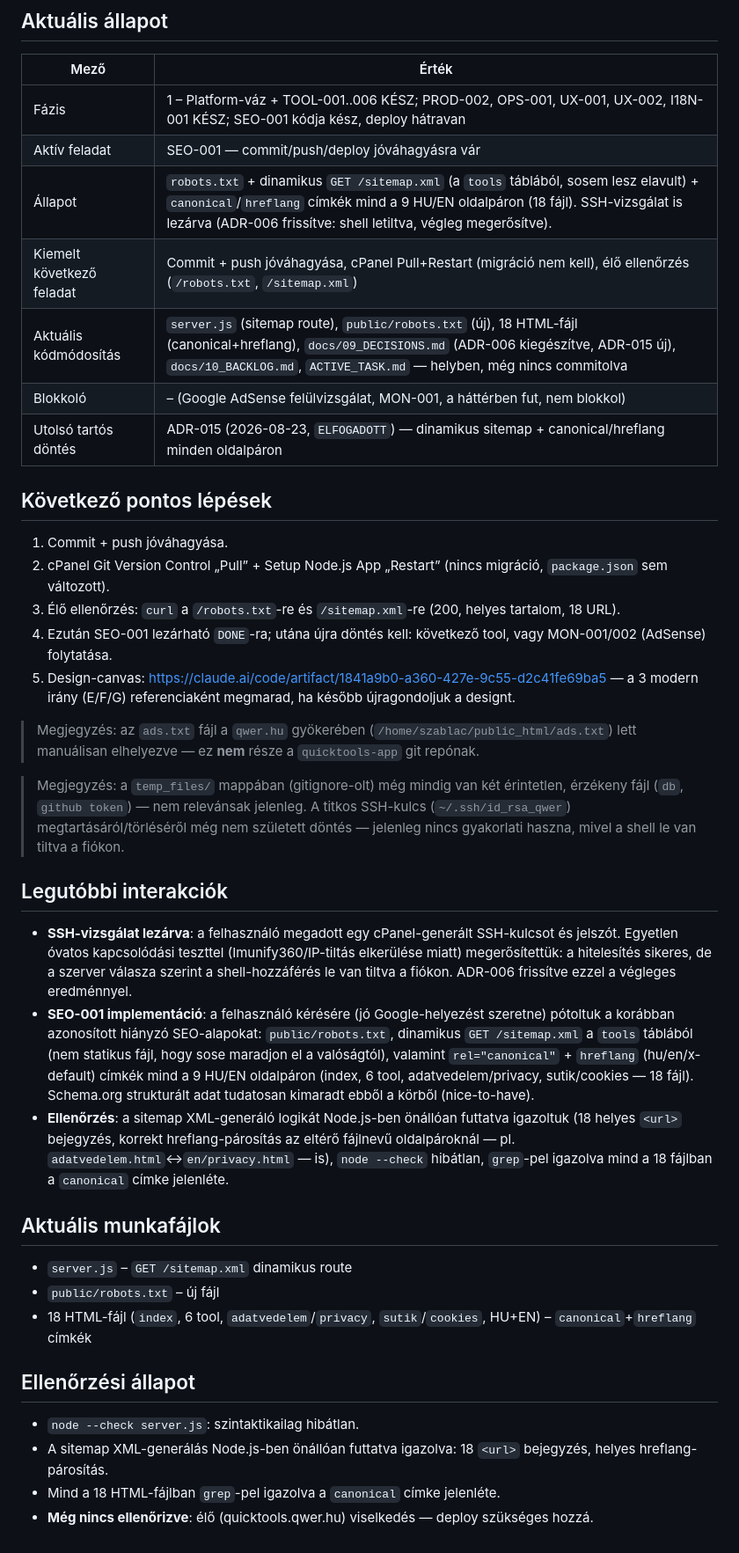
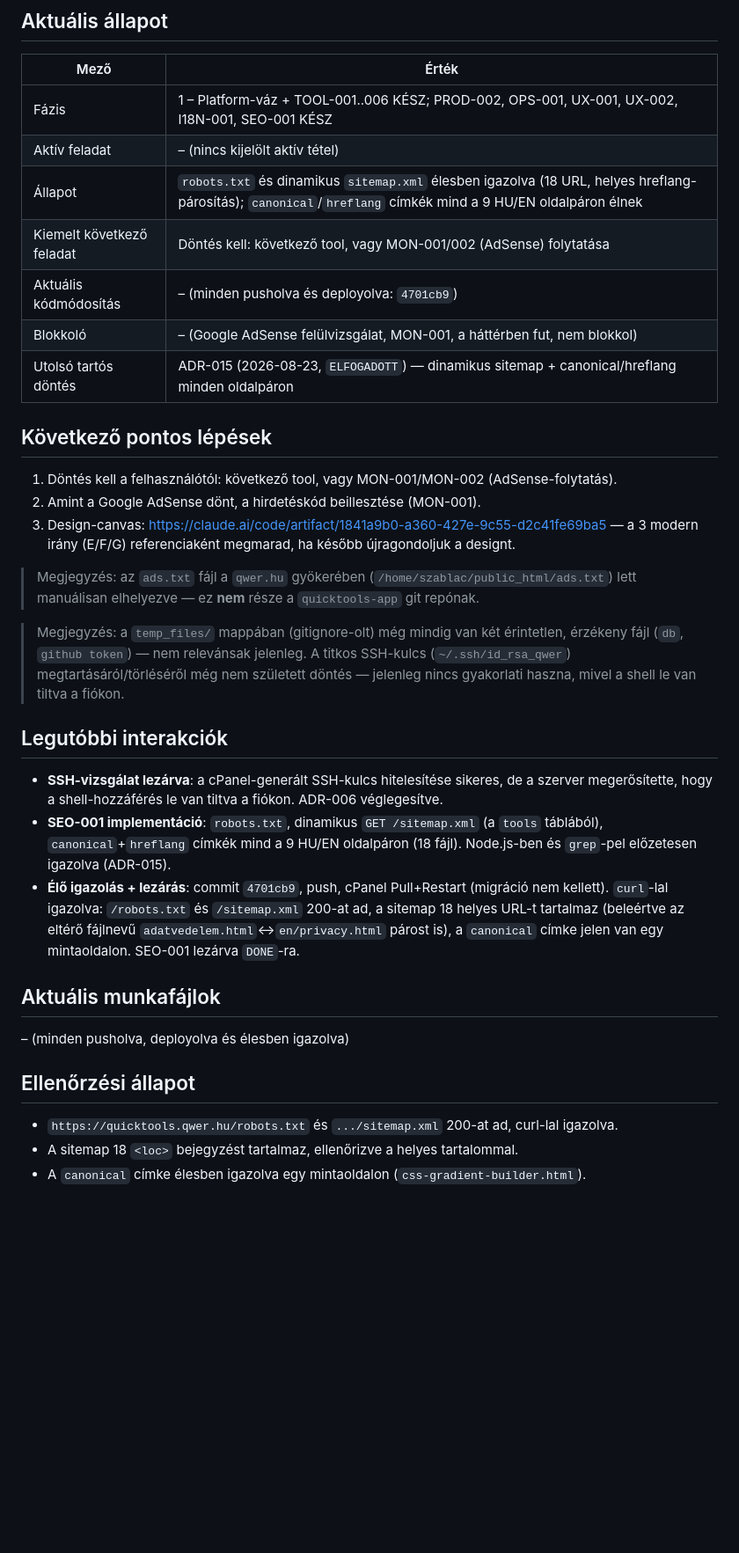
Before and after one commit to szablac/quicktools-app, a Markdown page: ACTIVE_TASK.md, the part around the change. Shown at 88% size. Rendered like a GitHub page; blank space fills up the shorter version.

Commit message:
docs: SEO-001 lezárva — élesben igazolva
Co-Authored-By: Claude Sonnet 5 <noreply@anthropic.com>

```diff
--- a/ACTIVE_TASK.md
+++ b/ACTIVE_TASK.md
@@ -6,21 +6,19 @@
 
 | Mező | Érték |
 |---|---|
-| Fázis | 1 – Platform-váz + TOOL-001..006 KÉSZ; PROD-002, OPS-001, UX-001, UX-002, I18N-001 KÉSZ; SEO-001 kódja kész, deploy hátravan |
-| Aktív feladat | SEO-001 — commit/push/deploy jóváhagyásra vár |
-| Állapot | `robots.txt` + dinamikus `GET /sitemap.xml` (a `tools` táblából, sosem lesz elavult) + `canonical`/`hreflang` címkék mind a 9 HU/EN oldalpáron (18 fájl). SSH-vizsgálat is lezárva (ADR-006 frissítve: shell letiltva, végleg megerősítve). |
-| Kiemelt következő feladat | Commit + push jóváhagyása, cPanel Pull+Restart (migráció nem kell), élő ellenőrzés (`/robots.txt`, `/sitemap.xml`) |
-| Aktuális kódmódosítás | `server.js` (sitemap route), `public/robots.txt` (új), 18 HTML-fájl (canonical+hreflang), `docs/09_DECISIONS.md` (ADR-006 kiegészítve, ADR-015 új), `docs/10_BACKLOG.md`, `ACTIVE_TASK.md` — helyben, még nincs commitolva |
+| Fázis | 1 – Platform-váz + TOOL-001..006 KÉSZ; PROD-002, OPS-001, UX-001, UX-002, I18N-001, SEO-001 KÉSZ |
+| Aktív feladat | – (nincs kijelölt aktív tétel) |
+| Állapot | `robots.txt` és dinamikus `sitemap.xml` élesben igazolva (18 URL, helyes hreflang-párosítás); `canonical`/`hreflang` címkék mind a 9 HU/EN oldalpáron élnek |
+| Kiemelt következő feladat | Döntés kell: következő tool, vagy MON-001/002 (AdSense) folytatása |
+| Aktuális kódmódosítás | – (minden pusholva és deployolva: `4701cb9`) |
 | Blokkoló | – (Google AdSense felülvizsgálat, MON-001, a háttérben fut, nem blokkol) |
 | Utolsó tartós döntés | ADR-015 (2026-08-23, `ELFOGADOTT`) — dinamikus sitemap + canonical/hreflang minden oldalpáron |
 
 ## Következő pontos lépések
 
-1. Commit + push jóváhagyása.
-2. cPanel Git Version Control „Pull” + Setup Node.js App „Restart” (nincs migráció, `package.json` sem változott).
-3. Élő ellenőrzés: `curl` a `/robots.txt`-re és `/sitemap.xml`-re (200, helyes tartalom, 18 URL).
-4. Ezután SEO-001 lezárható `DONE`-ra; utána újra döntés kell: következő tool, vagy MON-001/002 (AdSense) folytatása.
-5. Design-canvas: [https://claude.ai/code/artifact/1841a9b0-a360-427e-9c55-d2c41fe69ba5](https://claude.ai/code/artifact/1841a9b0-a360-427e-9c55-d2c41fe69ba5) — a 3 modern irány (E/F/G) referenciaként megmarad, ha később újragondoljuk a designt.
+1. Döntés kell a felhasználótól: következő tool, vagy MON-001/MON-002 (AdSense-folytatás).
+2. Amint a Google AdSense dönt, a hirdetéskód beillesztése (MON-001).
+3. Design-canvas: [https://claude.ai/code/artifact/1841a9b0-a360-427e-9c55-d2c41fe69ba5](https://claude.ai/code/artifact/1841a9b0-a360-427e-9c55-d2c41fe69ba5) — a 3 modern irány (E/F/G) referenciaként megmarad, ha később újragondoljuk a designt.
 
 > Megjegyzés: az `ads.txt` fájl a `qwer.hu` gyökerében (`/home/szablac/public_html/ads.txt`) lett manuálisan elhelyezve — ez **nem** része a `quicktools-app` git repónak.
 
@@ -28,19 +26,16 @@
 
 ## Legutóbbi interakciók
 
-- **SSH-vizsgálat lezárva**: a felhasználó megadott egy cPanel-generált SSH-kulcsot és jelszót. Egyetlen óvatos kapcsolódási teszttel (Imunify360/IP-tiltás elkerülése miatt) megerősítettük: a hitelesítés sikeres, de a szerver válasza szerint a shell-hozzáférés le van tiltva a fiókon. ADR-006 frissítve ezzel a végleges eredménnyel.
-- **SEO-001 implementáció**: a felhasználó kérésére (jó Google-helyezést szeretne) pótoltuk a korábban azonosított hiányzó SEO-alapokat: `public/robots.txt`, dinamikus `GET /sitemap.xml` a `tools` táblából (nem statikus fájl, hogy sose maradjon el a valóságtól), valamint `rel="canonical"` + `hreflang` (hu/en/x-default) címkék mind a 9 HU/EN oldalpáron (index, 6 tool, adatvedelem/privacy, sutik/cookies — 18 fájl). Schema.org strukturált adat tudatosan kimaradt ebből a körből (nice-to-have).
-- **Ellenőrzés**: a sitemap XML-generáló logikát Node.js-ben önállóan futtatva igazoltuk (18 helyes `<url>` bejegyzés, korrekt hreflang-párosítás az eltérő fájlnevű oldalpároknál — pl. `adatvedelem.html`↔`en/privacy.html` — is), `node --check` hibátlan, `grep`-pel igazolva mind a 18 fájlban a `canonical` címke jelenléte.
+- **SSH-vizsgálat lezárva**: a cPanel-generált SSH-kulcs hitelesítése sikeres, de a szerver megerősítette, hogy a shell-hozzáférés le van tiltva a fiókon. ADR-006 véglegesítve.
+- **SEO-001 implementáció**: `robots.txt`, dinamikus `GET /sitemap.xml` (a `tools` táblából), `canonical`+`hreflang` címkék mind a 9 HU/EN oldalpáron (18 fájl). Node.js-ben és `grep`-pel előzetesen igazolva (ADR-015).
+- **Élő igazolás + lezárás**: commit `4701cb9`, push, cPanel Pull+Restart (migráció nem kellett). `curl`-lal igazolva: `/robots.txt` és `/sitemap.xml` 200-at ad, a sitemap 18 helyes URL-t tartalmaz (beleértve az eltérő fájlnevű `adatvedelem.html`↔`en/privacy.html` párost is), a `canonical` címke jelen van egy mintaoldalon. SEO-001 lezárva `DONE`-ra.
 
 ## Aktuális munkafájlok
 
-- `server.js` – `GET /sitemap.xml` dinamikus route
-- `public/robots.txt` – új fájl
-- 18 HTML-fájl (`index`, 6 tool, `adatvedelem`/`privacy`, `sutik`/`cookies`, HU+EN) – `canonical`+`hreflang` címkék
+– (minden pusholva, deployolva és élesben igazolva)
 
 ## Ellenőrzési állapot
 
-- `node --check server.js`: szintaktikailag hibátlan.
-- A sitemap XML-generálás Node.js-ben önállóan futtatva igazolva: 18 `<url>` bejegyzés, helyes hreflang-párosítás.
-- Mind a 18 HTML-fájlban `grep`-pel igazolva a `canonical` címke jelenléte.
-- **Még nincs ellenőrizve**: élő (quicktools.qwer.hu) viselkedés — deploy szükséges hozzá.
+- `https://quicktools.qwer.hu/robots.txt` és `.../sitemap.xml` 200-at ad, curl-lal igazolva.
+- A sitemap 18 `<loc>` bejegyzést tartalmaz, ellenőrizve a helyes tartalommal.
+- A `canonical` címke élesben igazolva egy mintaoldalon (`css-gradient-builder.html`).
```
Also changed, not shown: docs/10_BACKLOG.md (+2 -2 lines).
